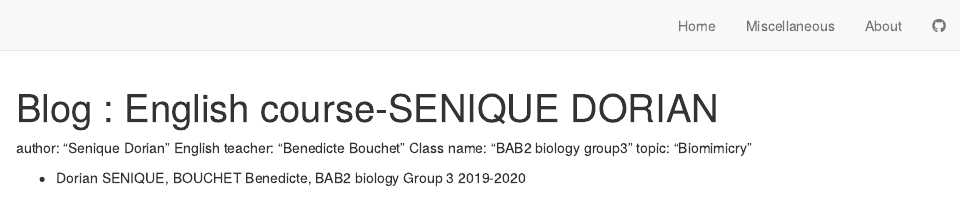
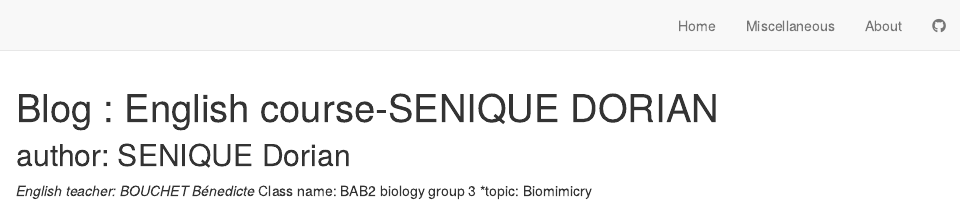
Before and after one commit to DorianSen/Dorian-Senique-blog, an R Markdown document (about.Rmd): the page in a window 1100 px wide, from its top. Rendered offline with R 4.5, knitr and Pandoc, with nearby package versions; drawn as R Markdown's standard HTML page in place of the format the file asks for.

Commit message:
rebuild website 2

```diff
--- a/about.Rmd
+++ b/about.Rmd
@@ -2,11 +2,10 @@
 title: "Blog : English course-SENIQUE DORIAN"
 
 ---
-author: "Senique Dorian"
-English teacher: "Benedicte Bouchet"
-Class name: "BAB2 biology group3"
-topic: "Biomimicry"
 
+author: SENIQUE Dorian
+------------------------
 
-
-- Dorian SENIQUE, BOUCHET Benedicte, BAB2 biology Group 3 2019-2020
+*English teacher: BOUCHET Bénedicte
+*Class name: BAB2 biology group 3
+*topic: Biomimicry
```
Also changed, not shown: 2 other files.
